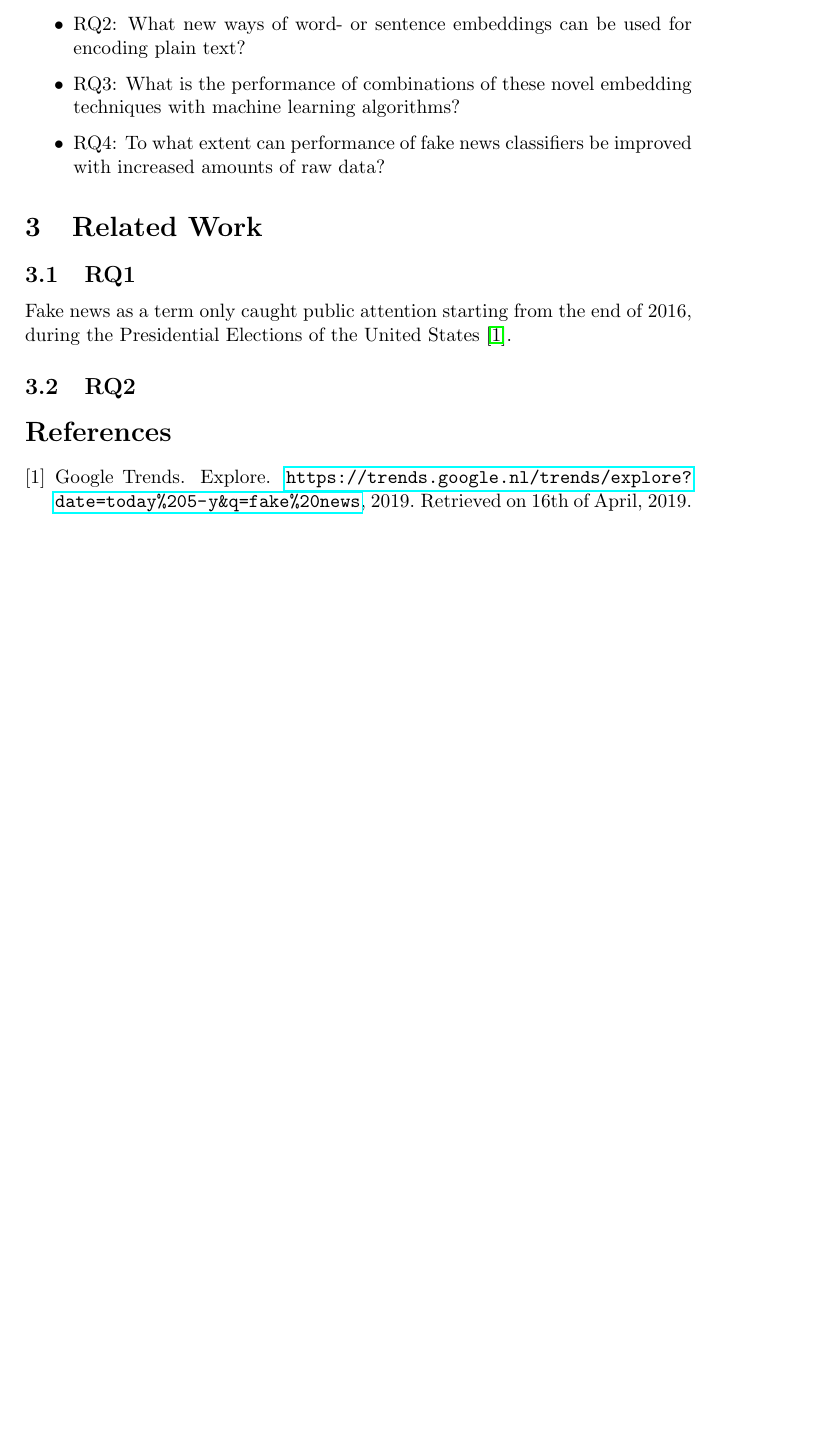
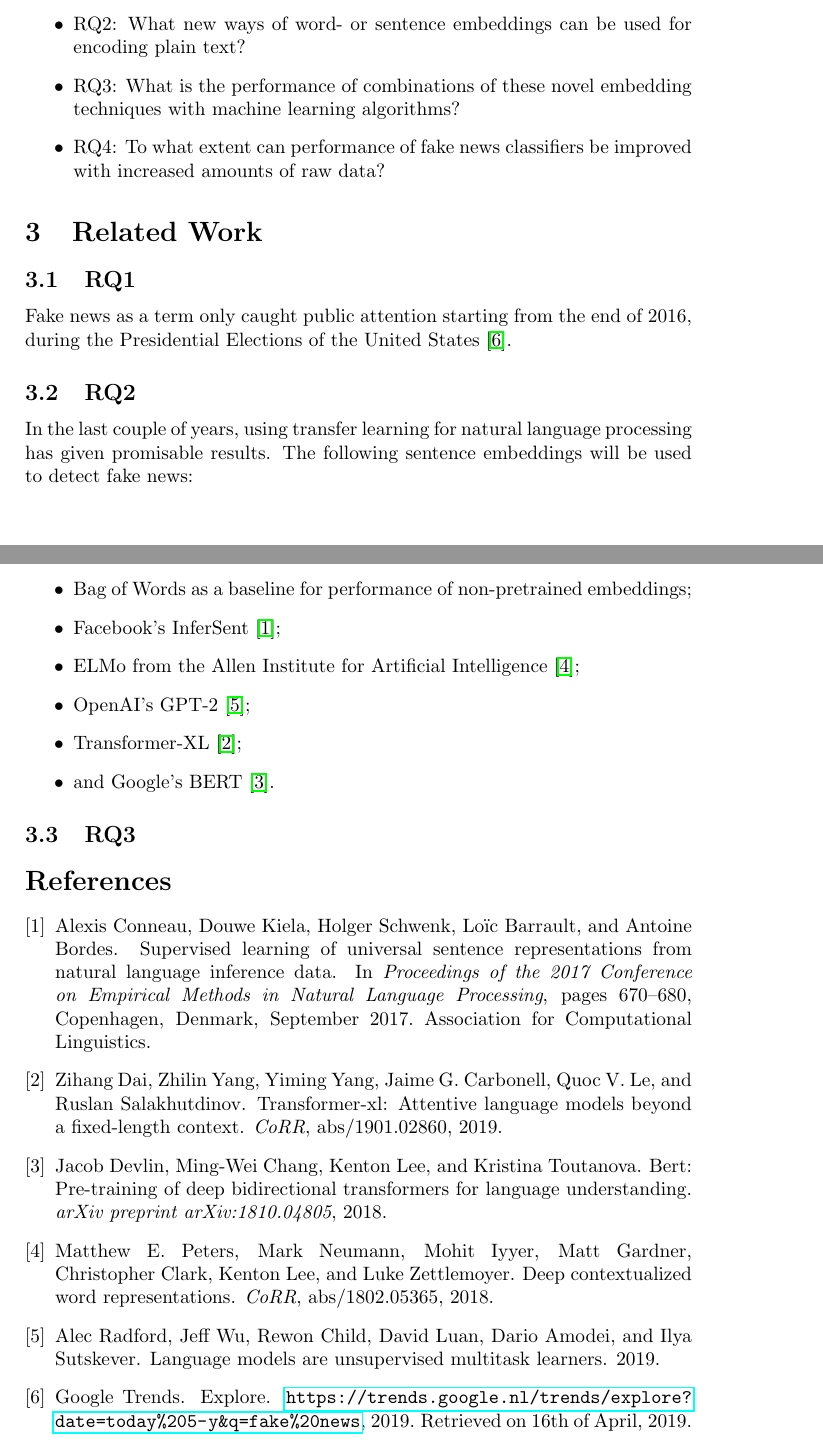
Before and after one commit to MeMartijn/FakeNewsDetection, a LaTeX thesis (thesis/ThesisDesign.tex, which reads thesis/bibliography.bib, thesis/related_work.tex): part of the page before the commit and two parts of pages 1 and 2 of 2 after it, the two joined at a grey line, cut so that both start at the same text, the shorter picture padded with empty space. The pictures show the PDF file thesis/ThesisDesign.pdf that the author committed with the source.

Commit message:
chore: added list of planned embeddings

```diff
--- a/thesis/bibliography.bib
+++ b/thesis/bibliography.bib
@@ -31,3 +31,13 @@
     howpublished = {\url{https://trends.google.nl/trends/explore?date=today%205-y&q=fake%20news}},
     note = {Retrieved on 16th of April, 2019}
 }
+
+@InProceedings{conneau2017,
+  author    = {Conneau, Alexis  and  Kiela, Douwe  and  Schwenk, Holger  and  Barrault, Lo\"{i}c  and  Bordes, Antoine},
+  title     = {Supervised Learning of Universal Sentence Representations from Natural Language Inference Data},
+  booktitle = {Proceedings of the 2017 Conference on Empirical Methods in Natural Language Processing},
+  month     = {September},
+  year      = {2017},
+  address   = {Copenhagen, Denmark},
+  publisher = {Association for Computational Linguistics},
+  pages     = {670--680},
@@ -33,0 +49,12 @@
+               Mark Neumann and
+               Mohit Iyyer and
+               Matt Gardner and
+               Christopher Clark and
+               Kenton Lee and
+               Luke Zettlemoyer},
+  title     = {Deep contextualized word representations},
+  journal   = {CoRR},
+  volume    = {abs/1802.05365},
+  year      = {2018},
+  url       = {http://arxiv.org/abs/1802.05365},
+  archivePrefix = {arXiv},
@@ -33,0 +68,10 @@
+  title={BERT: Pre-training of Deep Bidirectional Transformers for Language Understanding},
+  author={Devlin, Jacob and Chang, Ming-Wei and Lee, Kenton and Toutanova, Kristina},
+  journal={arXiv preprint arXiv:1810.04805},
+  year={2018}
+}
+
+@article{radford2019,
+  title={Language Models are Unsupervised Multitask Learners},
+  author={Radford, Alec and Wu, Jeff and Child, Rewon and Luan, David and Amodei, Dario and Sutskever, Ilya},
+  year={2019}
@@ -33,0 +85,8 @@
+               Quoc V. Le and
+               Ruslan Salakhutdinov},
+  title     = {Transformer-XL: Attentive Language Models Beyond a Fixed-Length Context},
+  journal   = {CoRR},
+  volume    = {abs/1901.02860},
+  year      = {2019},
+  url       = {http://arxiv.org/abs/1901.02860},
+  archivePrefix = {arXiv},
--- a/thesis/related_work.tex
+++ b/thesis/related_work.tex
@@ -5,3 +5,15 @@
 Fake news as a term only caught public attention starting from the end of 2016, during the Presidential Elections of the United States \cite{googletrends2019}.
 
 \subsection{RQ2}
+In the last couple of years, using transfer learning for natural language processing has given promisable results. The following sentence embeddings will be used to detect fake news:
+
+\begin{itemize}
+    \item Bag of Words as a baseline for performance of non-pretrained embeddings;
+    \item Facebook's InferSent \cite{conneau2017};
+    \item ELMo from the Allen Institute for Artificial Intelligence \cite{peters2018};
+    \item OpenAI's GPT-2 \cite{radford2019};
+    \item Transformer-XL \cite{dai2019};
+    \item and Google's BERT \cite{devlin2018}.
+\end{itemize}
+
+\subsection{RQ3}
```
Also changed, not shown: thesis/ThesisDesign.pdf, thesis/bibliography.bib (24 more changed lines).
